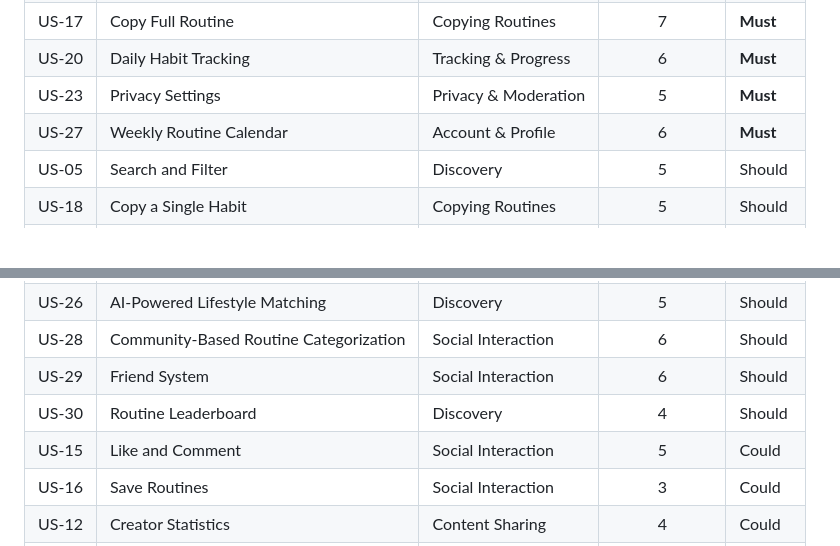
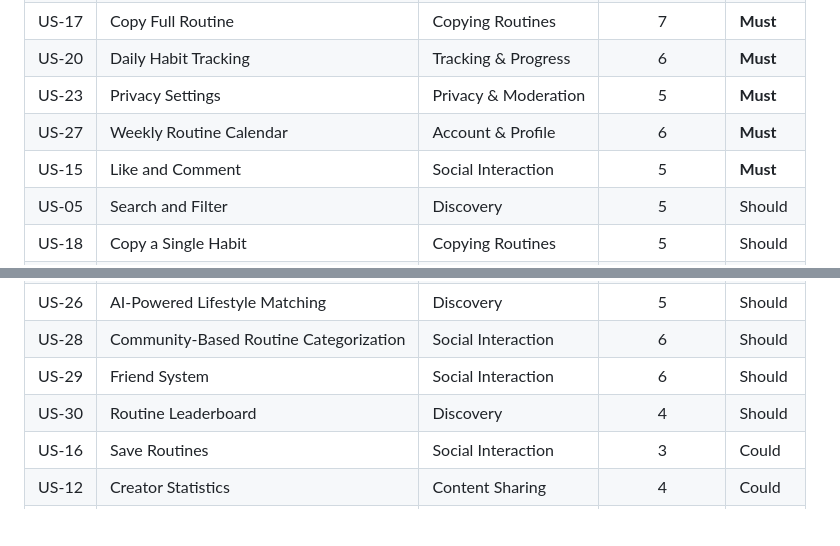
Before and after one commit to DDulat5SD/Copy-my-life, a Markdown page: docs/SRS.md, 2 parts joined by grey strips. GitHub-like rendering; blank space fills up the shorter version.

```diff
--- a/docs/SRS.md
+++ b/docs/SRS.md
@@ -263,6 +263,7 @@ As an administrator, I want to create, edit, hide, and remove public profiles, c
 | US-20 | Daily Habit Tracking | Tracking & Progress | 6 | **Must** |
 | US-23 | Privacy Settings | Privacy & Moderation | 5 | **Must** |
 | US-27 | Weekly Routine Calendar | Account & Profile | 6 | **Must** |
+| US-15 | Like and Comment | Social Interaction | 5 | **Must** |
 | US-05 | Search and Filter | Discovery | 5 | Should |
 | US-18 | Copy a Single Habit | Copying Routines | 5 | Should |
 | US-19 | Adapt a Copied Routine | Copying Routines | 7 | Should |
@@ -272,7 +273,6 @@ As an administrator, I want to create, edit, hide, and remove public profiles, c
 | US-28 | Community-Based Routine Categorization | Social Interaction | 6 | Should |
 | US-29 | Friend System | Social Interaction | 6 | Should |
 | US-30 | Routine Leaderboard | Discovery | 4 | Should |
-| US-15 | Like and Comment | Social Interaction | 5 | Could |
 | US-16 | Save Routines | Social Interaction | 3 | Could |
 | US-12 | Creator Statistics | Content Sharing | 4 | Could |
 | US-22 | Routine Reminders | Tracking & Progress | 6 | Could |
```
